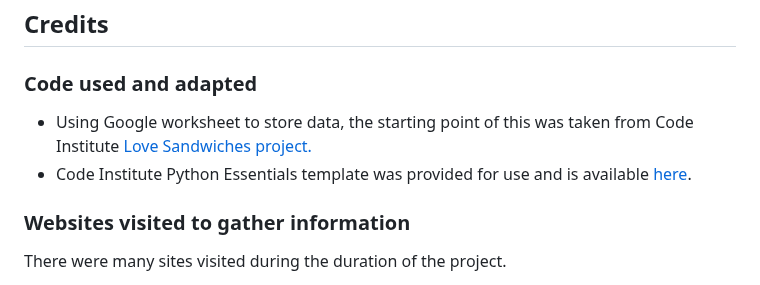
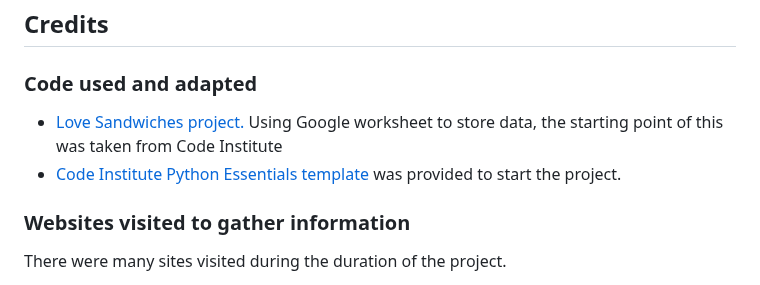
Before and after one commit to JonnyDavison/daily_sales, a Markdown page: README.md, the part around one of its changes. Drawn GitHub-style.

Commit message:
Docs: Additional Credits in README.md

```diff
--- a/README.md
+++ b/README.md
@@ -201,8 +201,8 @@ As the project was built there were many bugs during the development process, ma
 
 ## Credits
 ### Code used and adapted
-- Using Google worksheet to store data, the starting point of this was taken from Code Institute [Love Sandwiches project.](https://github.com/Code-Institute-Solutions/love-sandwiches-p5-sourcecode)
-- Code Institute Python Essentials template was provided for use and is available [here](https://github.com/Code-Institute-Org/python-essentials-template).
+- [Love Sandwiches project.](https://github.com/Code-Institute-Solutions/love-sandwiches-p5-sourcecode) Using Google worksheet to store data, the starting point of this was taken from Code Institute
+- [Code Institute Python Essentials template](https://github.com/Code-Institute-Org/python-essentials-template) was provided to start the project.
 
 ### Websites visited to gather information
 There were many sites visited during the duration of the project.
```
Also changed, not shown: other parts of README.md (+5 -3 lines).
